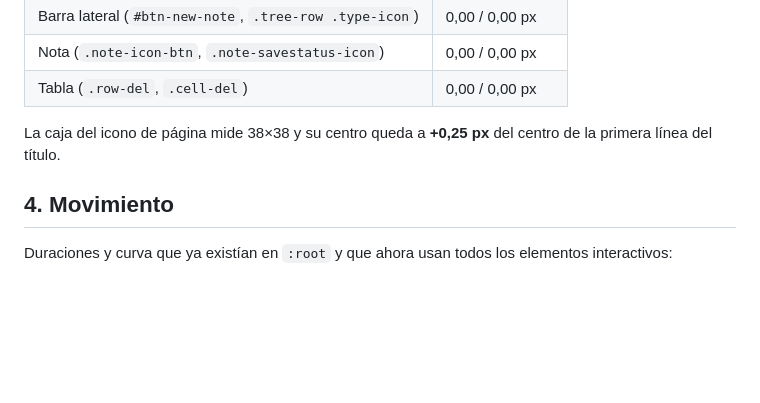
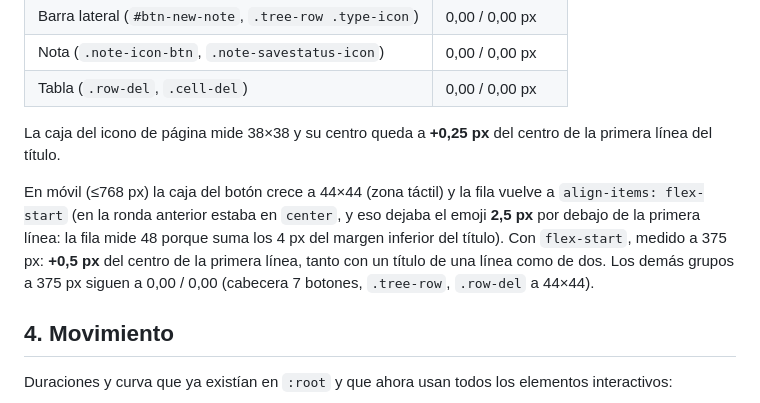
Before and after one commit to joaquinrodfer/MyDamnManagement, a Markdown page: docs/diseno/tipografia-y-movimiento.md, the part around the change. Drawn GitHub-style; blank space fills up the shorter version.

Commit message:
docs/diseno: la alineación del icono de página medida también a 375 px

```diff
--- a/docs/diseno/tipografia-y-movimiento.md
+++ b/docs/diseno/tipografia-y-movimiento.md
@@ -151,6 +151,14 @@ Medido con `getBoundingClientRect()` (centro del SVG menos centro de su botón):
 La caja del icono de página mide 38×38 y su centro queda a **+0,25 px** del
 centro de la primera línea del título.
 
+En móvil (≤768 px) la caja del botón crece a 44×44 (zona táctil) y la fila
+vuelve a `align-items: flex-start` (en la ronda anterior estaba en `center`, y
+eso dejaba el emoji **2,5 px** por debajo de la primera línea: la fila mide 48
+porque suma los 4 px del margen inferior del título). Con `flex-start`, medido a
+375 px: **+0,5 px** del centro de la primera línea, tanto con un título de una
+línea como de dos. Los demás grupos a 375 px siguen a 0,00 / 0,00
+(cabecera 7 botones, `.tree-row`, `.row-del` a 44×44).
+
 ## 4. Movimiento
 
 Duraciones y curva que ya existían en `:root` y que ahora usan todos los
```
